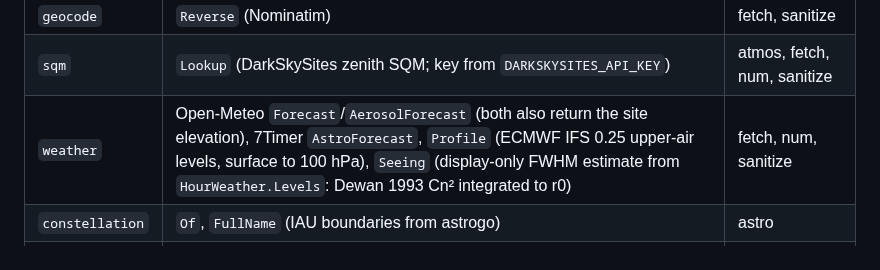
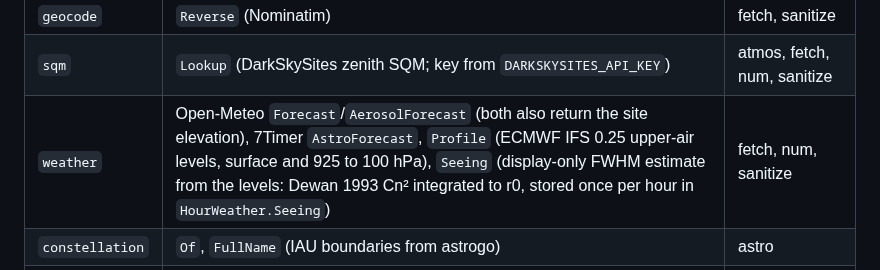
Before and after one commit to dkorunic/astro-recommender, a Markdown page: CLAUDE.md, the part around one of its changes. Rendered like a GitHub page.

```diff
--- a/CLAUDE.md
+++ b/CLAUDE.md
@@ -42,7 +42,7 @@ go run . -lat <deg> -lon <deg> [-tz Europe/Zagreb] [-date YYYY-MM-DD] [-origin]
 | `geotz` | `Lookup`: offline IANA zone from coordinates (tzf `NewEmbeddedFinder`: the lite data queried in place, ~4 MB embedded) | — |
 | `geocode` | `Reverse` (Nominatim) | fetch, sanitize |
 | `sqm` | `Lookup` (DarkSkySites zenith SQM; key from `DARKSKYSITES_API_KEY`) | atmos, fetch, num, sanitize |
-| `weather` | Open-Meteo `Forecast`/`AerosolForecast` (both also return the site elevation), 7Timer `AstroForecast`, `Profile` (ECMWF IFS 0.25 upper-air levels, surface to 100 hPa), `Seeing` (display-only FWHM estimate from `HourWeather.Levels`: Dewan 1993 Cn² integrated to r0) | fetch, num, sanitize |
+| `weather` | Open-Meteo `Forecast`/`AerosolForecast` (both also return the site elevation), 7Timer `AstroForecast`, `Profile` (ECMWF IFS 0.25 upper-air levels, surface and 925 to 100 hPa), `Seeing` (display-only FWHM estimate from the levels: Dewan 1993 Cn² integrated to r0, stored once per hour in `HourWeather.Seeing`) | fetch, num, sanitize |
 | `constellation` | `Of`, `FullName` (IAU boundaries from astrogo) | astro |
 | `catalog` | `Target` (`Position`: the J2000 catalog position, or a comet's mid-track one, of date, ~0.4° from J2000, deliberately not corrected; the region filter and the RA/DEC columns both use it), embedded lists in `internal/catalog/targets/`, `Load`, `EmissionLine`, `NameKey` (lowercased, spaces removed: how `-skip` names match) | astro, constellation, num, sanitize |
 | `comets` | `Targets` (MPC elements, two-body orbits) | astro, catalog, constellation, fetch, num, sanitize |
```
Also changed, not shown: other parts of CLAUDE.md (+2 -2 lines), README.md (+1 -1 lines), demo.jpg, 10 other files.
